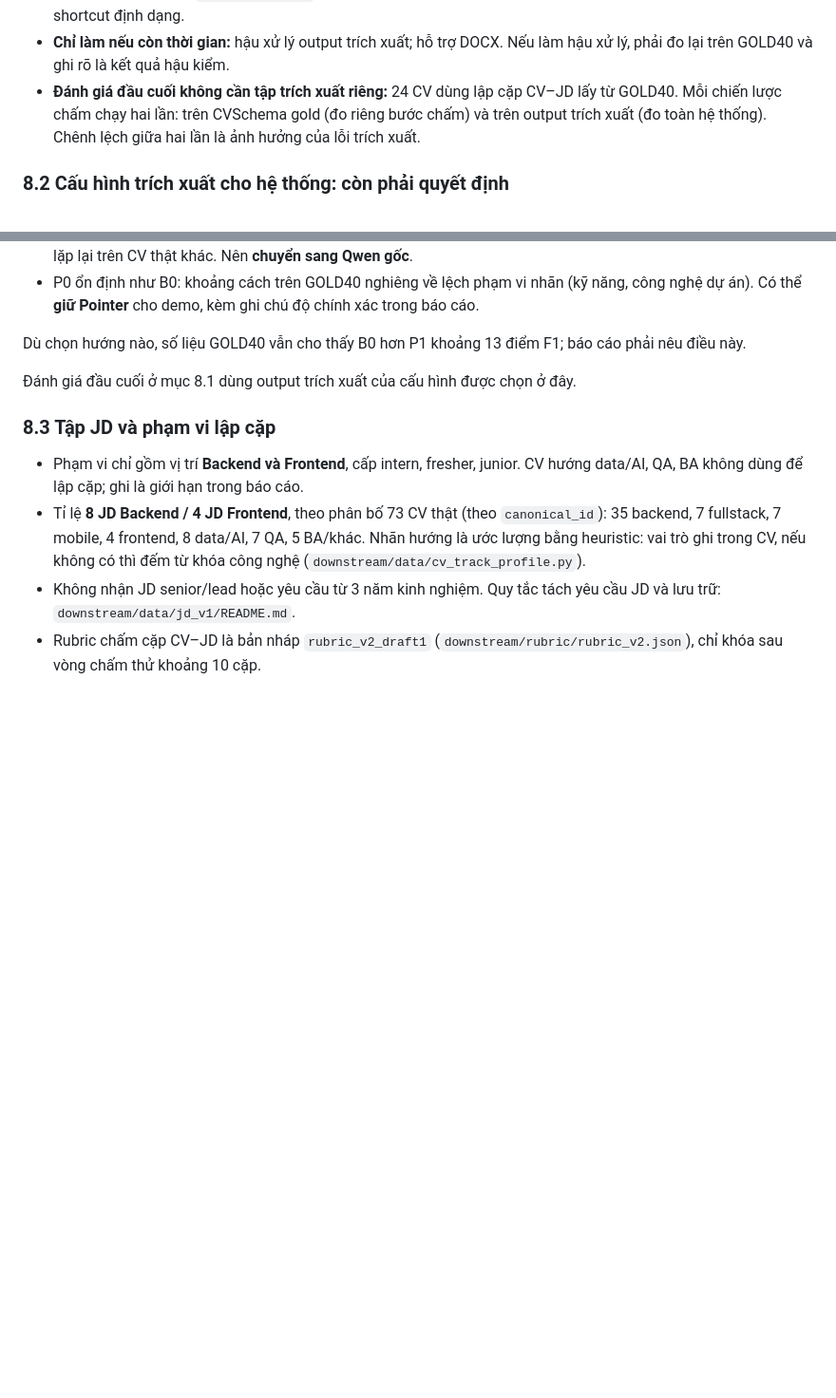
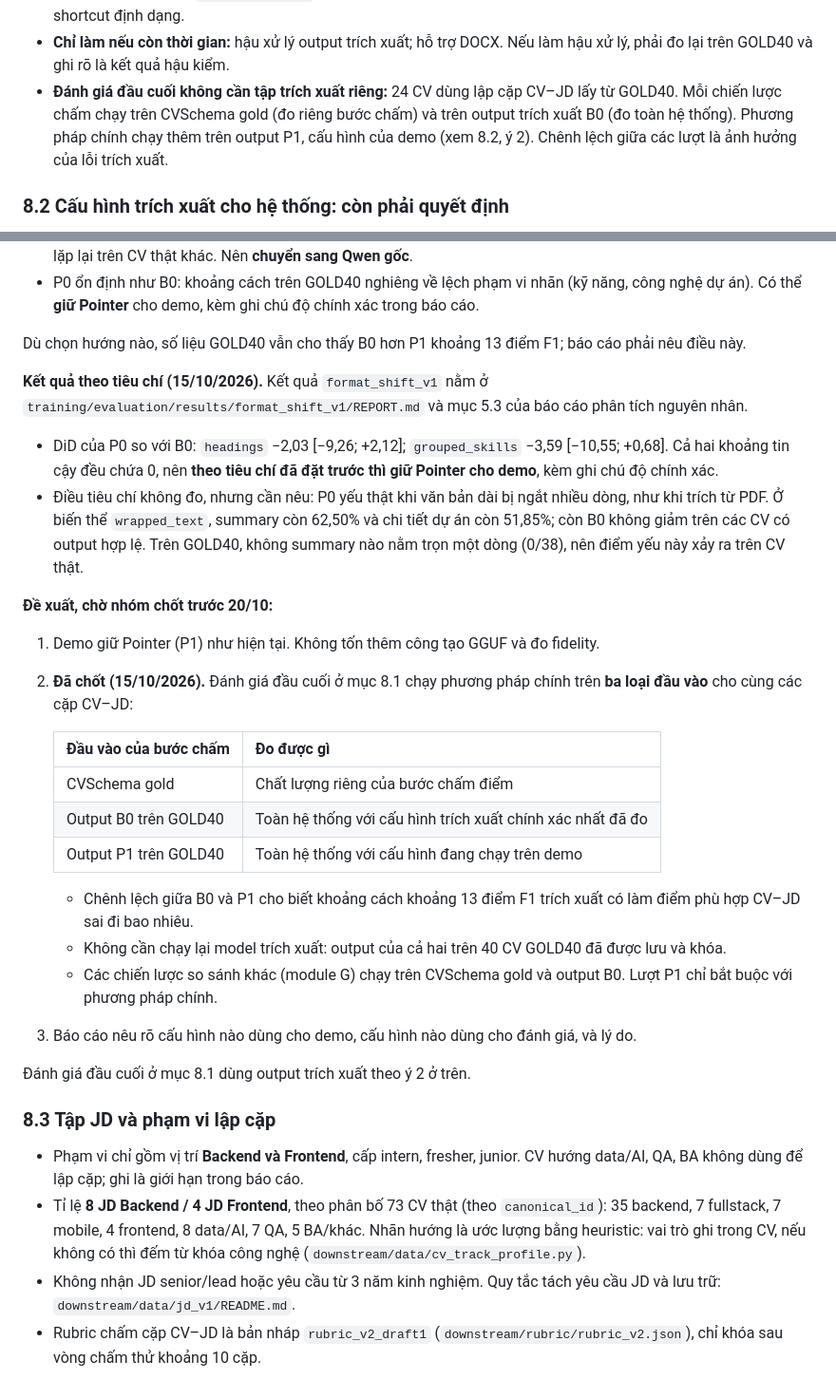
Before and after one commit to huuloc4399/klcn029-qwen-pointer-artifacts, a Markdown page: reports/PROJECT_SCOPE_AND_DECISIONS.md, 2 parts joined by grey strips. Shown at 95% size. GitHub-like rendering; blank space fills up the shorter version.

Commit message:
Record format_shift results against the deployment criteria; settle end-to-end inputs
Keep Pointer for the demo per the pre-set criterion (P0 DiD CIs contain 0) and
note its weakness on wrapped long text. The main scoring method runs on gold
CVSchema, B0 and P1 outputs; other strategies on gold and B0.

Co-Authored-By: Claude Opus 5.5 <noreply@anthropic.com>

```diff
--- a/reports/PROJECT_SCOPE_AND_DECISIONS.md
+++ b/reports/PROJECT_SCOPE_AND_DECISIONS.md
@@ -204,8 +204,9 @@ nhãn người chấm, chấm rubric, so sánh chiến lược) chưa có số l
 - **Chỉ làm nếu còn thời gian:** hậu xử lý output trích xuất; hỗ trợ DOCX. Nếu làm hậu xử lý, phải đo
   lại trên GOLD40 và ghi rõ là kết quả hậu kiểm.
 - **Đánh giá đầu cuối không cần tập trích xuất riêng:** 24 CV dùng lập cặp CV–JD lấy từ GOLD40. Mỗi
-  chiến lược chấm chạy hai lần: trên CVSchema gold (đo riêng bước chấm) và trên output trích xuất (đo
-  toàn hệ thống). Chênh lệch giữa hai lần là ảnh hưởng của lỗi trích xuất.
+  chiến lược chấm chạy trên CVSchema gold (đo riêng bước chấm) và trên output trích xuất B0 (đo toàn hệ
+  thống). Phương pháp chính chạy thêm trên output P1, cấu hình của demo (xem 8.2, ý 2). Chênh lệch giữa
+  các lượt là ảnh hưởng của lỗi trích xuất.
 
 ### 8.2 Cấu hình trích xuất cho hệ thống: còn phải quyết định
 
@@ -232,7 +233,36 @@ Tiêu chí đề xuất khi đọc kết quả `format_shift_v1`:
 
 Dù chọn hướng nào, số liệu GOLD40 vẫn cho thấy B0 hơn P1 khoảng 13 điểm F1; báo cáo phải nêu điều này.
 
-Đánh giá đầu cuối ở mục 8.1 dùng output trích xuất của cấu hình được chọn ở đây.
+**Kết quả theo tiêu chí (15/10/2026).** Kết quả `format_shift_v1` nằm ở
+`training/evaluation/results/format_shift_v1/REPORT.md` và mục 5.3 của báo cáo phân tích nguyên nhân.
+
+- DiD của P0 so với B0: `headings` −2,03 [−9,26; +2,12]; `grouped_skills` −3,59 [−10,55; +0,68]. Cả hai khoảng
+  tin cậy đều chứa 0, nên **theo tiêu chí đã đặt trước thì giữ Pointer cho demo**, kèm ghi chú độ chính xác.
+- Điều tiêu chí không đo, nhưng cần nêu: P0 yếu thật khi văn bản dài bị ngắt nhiều dòng, như khi trích từ PDF.
+  Ở biến thể `wrapped_text`, summary còn 62,50% và chi tiết dự án còn 51,85%; còn B0 không giảm trên các CV
+  có output hợp lệ. Trên GOLD40, không summary nào nằm trọn một dòng (0/38), nên điểm yếu này xảy ra trên CV
+  thật.
+
+**Đề xuất, chờ nhóm chốt trước 20/10:**
+
+1. Demo giữ Pointer (P1) như hiện tại. Không tốn thêm công tạo GGUF và đo fidelity.
+2. **Đã chốt (15/10/2026).** Đánh giá đầu cuối ở mục 8.1 chạy phương pháp chính trên **ba loại đầu vào**
+   cho cùng các cặp CV–JD:
+
+   | Đầu vào của bước chấm | Đo được gì |
+   |---|---|
+   | CVSchema gold | Chất lượng riêng của bước chấm điểm |
+   | Output B0 trên GOLD40 | Toàn hệ thống với cấu hình trích xuất chính xác nhất đã đo |
+   | Output P1 trên GOLD40 | Toàn hệ thống với cấu hình đang chạy trên demo |
+
+   - Chênh lệch giữa B0 và P1 cho biết khoảng cách khoảng 13 điểm F1 trích xuất có làm điểm phù hợp
+     CV–JD sai đi bao nhiêu.
+   - Không cần chạy lại model trích xuất: output của cả hai trên 40 CV GOLD40 đã được lưu và khóa.
+   - Các chiến lược so sánh khác (module G) chạy trên CVSchema gold và output B0. Lượt P1 chỉ bắt buộc với
+     phương pháp chính.
+3. Báo cáo nêu rõ cấu hình nào dùng cho demo, cấu hình nào dùng cho đánh giá, và lý do.
+
+Đánh giá đầu cuối ở mục 8.1 dùng output trích xuất theo ý 2 ở trên.
 
 ### 8.3 Tập JD và phạm vi lập cặp
 
```
